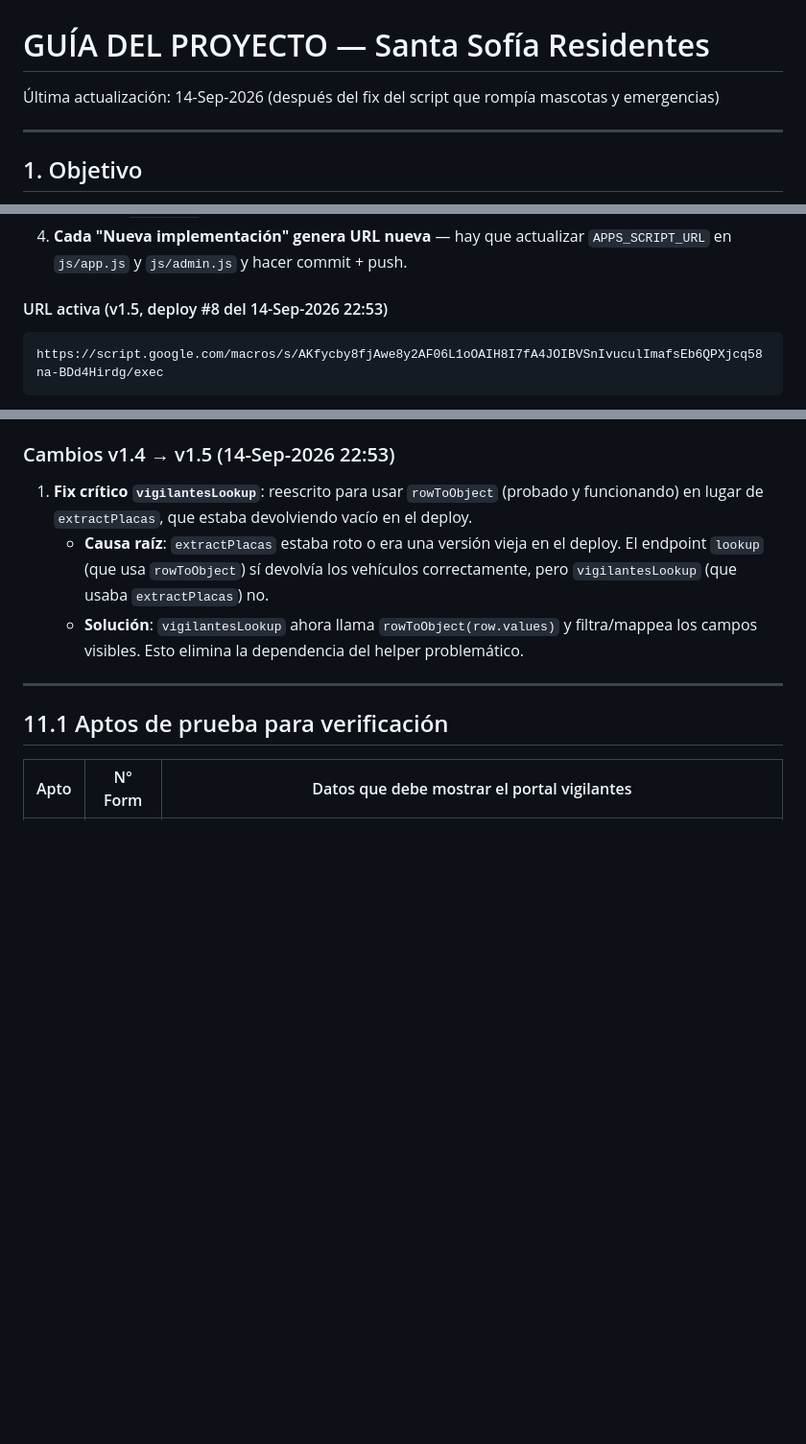
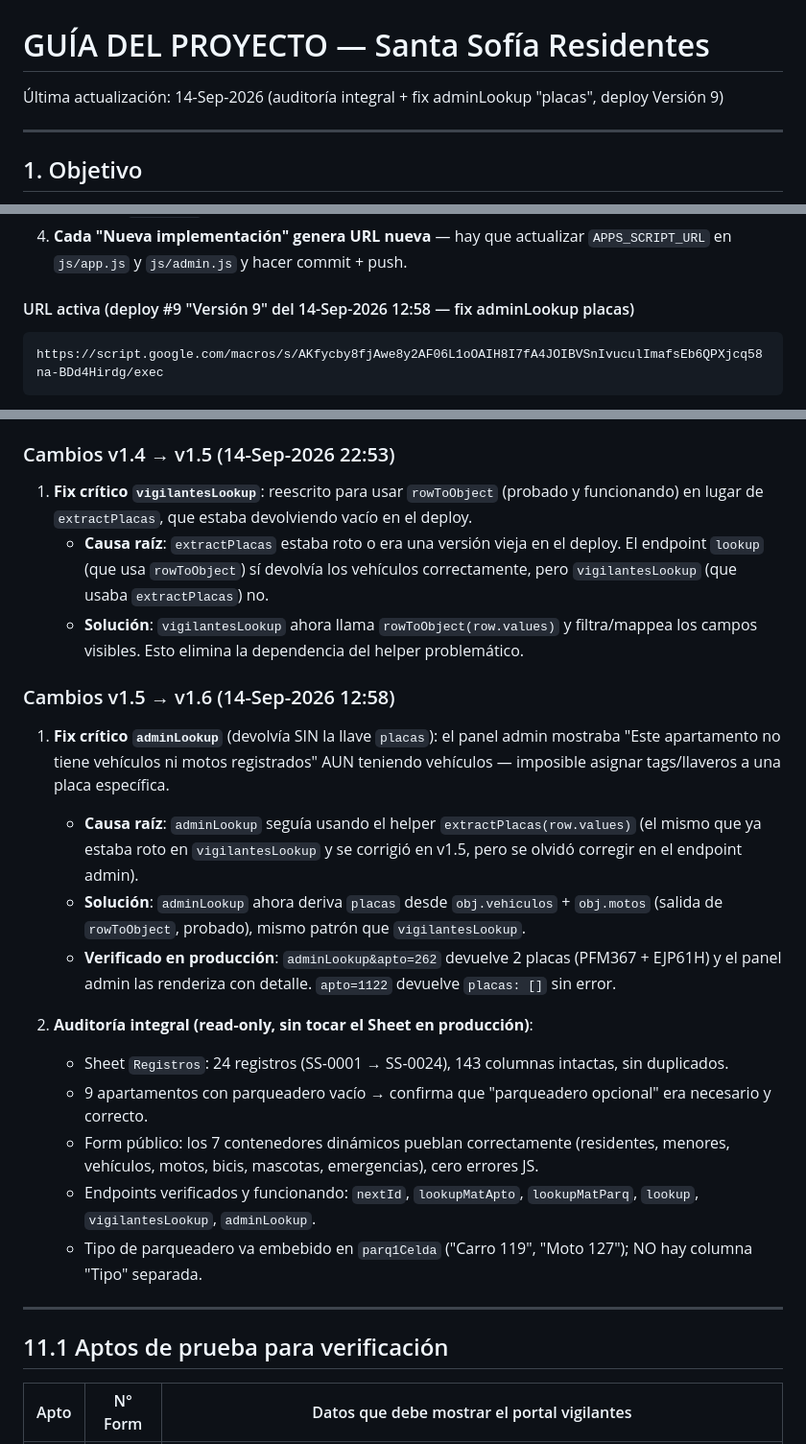
Before and after one commit to Fabig76/santa-sofia-residentes, a Markdown page: docs/GUIA-PROYECTO-SANTA-SOFIA.md, 3 parts joined by grey strips. Shown at 96% size. Rendered like a GitHub page; blank space fills up the shorter version.

Commit message:
docs: registrar fix adminLookup placas (v1.6) + auditoria integral

````diff
--- a/docs/GUIA-PROYECTO-SANTA-SOFIA.md
+++ b/docs/GUIA-PROYECTO-SANTA-SOFIA.md
@@ -1,6 +1,6 @@
 # GUÍA DEL PROYECTO — Santa Sofía Residentes
 
-Última actualización: 14-Sep-2026 (después del fix del script que rompía mascotas y emergencias)
+Última actualización: 14-Sep-2026 (auditoría integral + fix adminLookup "placas", deploy Versión 9)
 
 ---
 
@@ -376,7 +376,7 @@ NO hacer `git push` sin OK explícito del operador.
 3. El archivo `Codigo.gs` actual es la versión v1.3 (14-Sep-2026 20:16)
 4. **Cada "Nueva implementación" genera URL nueva** — hay que actualizar `APPS_SCRIPT_URL` en `js/app.js` y `js/admin.js` y hacer commit + push.
 
-#### URL activa (v1.5, deploy #8 del 14-Sep-2026 22:53)
+#### URL activa (deploy #9 "Versión 9" del 14-Sep-2026 12:58 — fix adminLookup placas)
 
 ```
 https://script.google.com/macros/s/AKfycby8fjAwe8y2AF06L1oOAIH8I7fA4JOIBVSnIvuculImafsEb6QPXjcq58na-BDd4Hirdg/exec
@@ -408,6 +408,20 @@ Archivo origen: `Codigo_gs_Santa_Sofia_v1.5.gs` (md5 `7de27291dc8851da3d3faedae0
 1. **Fix crítico `vigilantesLookup`**: reescrito para usar `rowToObject` (probado y funcionando) en lugar de `extractPlacas`, que estaba devolviendo vacío en el deploy.
    - **Causa raíz**: `extractPlacas` estaba roto o era una versión vieja en el deploy. El endpoint `lookup` (que usa `rowToObject`) sí devolvía los vehículos correctamente, pero `vigilantesLookup` (que usaba `extractPlacas`) no.
    - **Solución**: `vigilantesLookup` ahora llama `rowToObject(row.values)` y filtra/mappea los campos visibles. Esto elimina la dependencia del helper problemático.
+
+### Cambios v1.5 → v1.6 (14-Sep-2026 12:58)
+
+1. **Fix crítico `adminLookup`** (devolvía SIN la llave `placas`): el panel admin mostraba "Este apartamento no tiene vehículos ni motos registrados" AUN teniendo vehículos — imposible asignar tags/llaveros a una placa específica.
+   - **Causa raíz**: `adminLookup` seguía usando el helper `extractPlacas(row.values)` (el mismo que ya estaba roto en `vigilantesLookup` y se corrigió en v1.5, pero se olvidó corregir en el endpoint admin).
+   - **Solución**: `adminLookup` ahora deriva `placas` desde `obj.vehiculos` + `obj.motos` (salida de `rowToObject`, probado), mismo patrón que `vigilantesLookup`.
+   - **Verificado en producción**: `adminLookup&apto=262` devuelve 2 placas (PFM367 + EJP61H) y el panel admin las renderiza con detalle. `apto=1122` devuelve `placas: []` sin error.
+
+2. **Auditoría integral (read-only, sin tocar el Sheet en producción)**:
+   - Sheet `Registros`: 24 registros (SS-0001 → SS-0024), 143 columnas intactas, sin duplicados.
+   - 9 apartamentos con parqueadero vacío → confirma que "parqueadero opcional" era necesario y correcto.
+   - Form público: los 7 contenedores dinámicos pueblan correctamente (residentes, menores, vehículos, motos, bicis, mascotas, emergencias), cero errores JS.
+   - Endpoints verificados y funcionando: `nextId`, `lookupMatApto`, `lookupMatParq`, `lookup`, `vigilantesLookup`, `adminLookup`.
+   - Tipo de parqueadero va embebido en `parq1Celda` ("Carro 119", "Moto 127"); NO hay columna "Tipo" separada.
 
 ---
 
````
